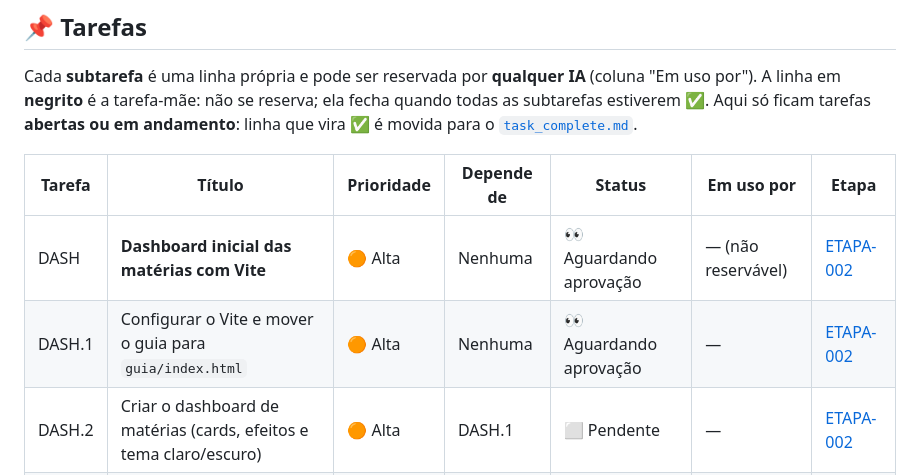
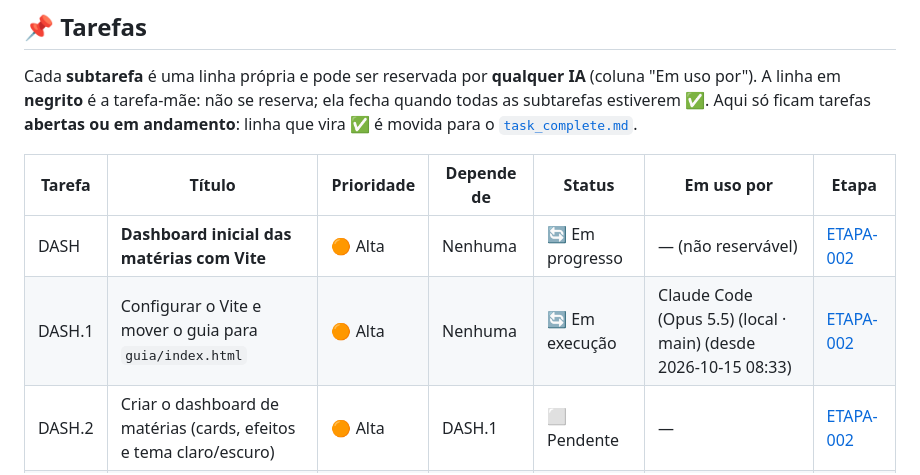
Before and after one commit to Gelvazio/testes-de-frontend, a Markdown page: tasks/STATUS.md, the part around the change. Rendered like a GitHub page.

```diff
--- a/tasks/STATUS.md
+++ b/tasks/STATUS.md
@@ -15,8 +15,8 @@ tarefas **abertas ou em andamento**: linha que vira ✅ é movida para o [`task_
 
 | Tarefa | Título | Prioridade | Depende de | Status | Em uso por | Etapa |
 |---|---|---|---|---|---|---|
-| DASH | **Dashboard inicial das matérias com Vite** | 🟠 Alta | Nenhuma | 👀 Aguardando aprovação | — (não reservável) | [ETAPA-002](etapas/ETAPA-002-64be35d7-DASHBOARD-MATERIAS.md) |
-| DASH.1 | Configurar o Vite e mover o guia para `guia/index.html` | 🟠 Alta | Nenhuma | 👀 Aguardando aprovação | — | [ETAPA-002](etapas/ETAPA-002-64be35d7-DASHBOARD-MATERIAS.md) |
+| DASH | **Dashboard inicial das matérias com Vite** | 🟠 Alta | Nenhuma | 🔄 Em progresso | — (não reservável) | [ETAPA-002](etapas/ETAPA-002-64be35d7-DASHBOARD-MATERIAS.md) |
+| DASH.1 | Configurar o Vite e mover o guia para `guia/index.html` | 🟠 Alta | Nenhuma | 🔄 Em execução | Claude Code (Opus 5.5) (local · main) (desde 2026-10-15 08:33) | [ETAPA-002](etapas/ETAPA-002-64be35d7-DASHBOARD-MATERIAS.md) |
 | DASH.2 | Criar o dashboard de matérias (cards, efeitos e tema claro/escuro) | 🟠 Alta | DASH.1 | ⬜ Pendente | — | [ETAPA-002](etapas/ETAPA-002-64be35d7-DASHBOARD-MATERIAS.md) |
 | DASH.3 | Aceite do usuário | 🟠 Alta | DASH.2 | ⬜ Pendente | — | [ETAPA-002](etapas/ETAPA-002-64be35d7-DASHBOARD-MATERIAS.md) |
 
```
Also changed, not shown: tasks/etapas/ETAPA-002-64be35d7-DASHBOARD-MATERIAS.md (+2 -1 lines).
